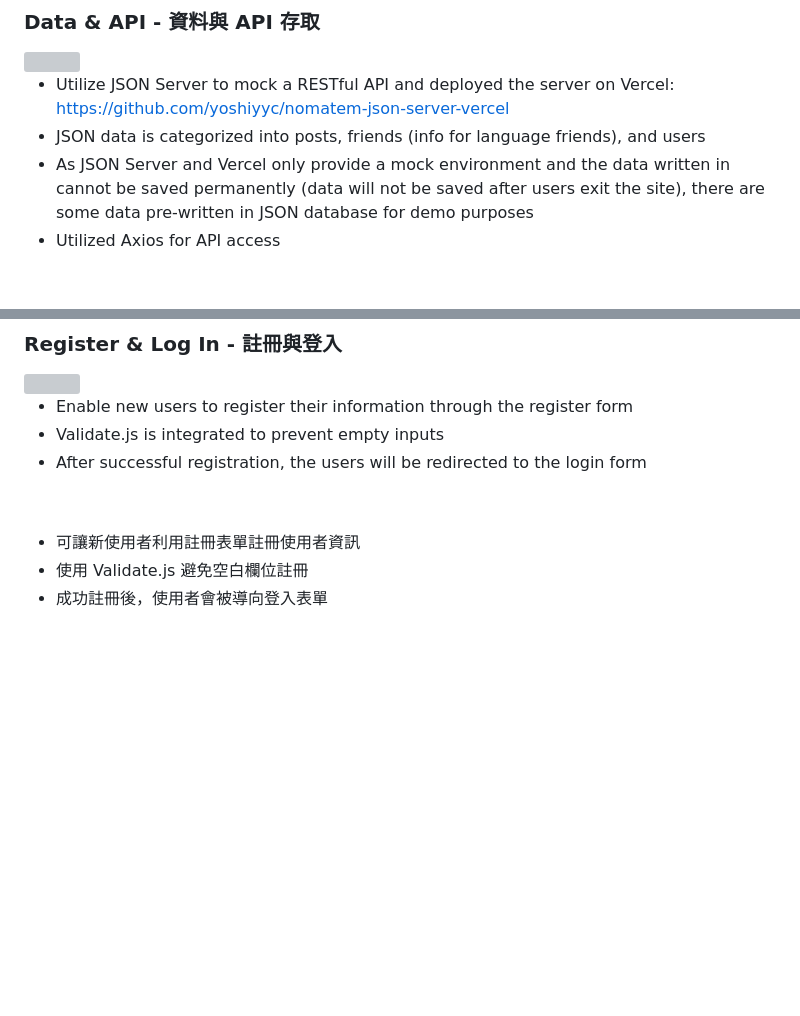
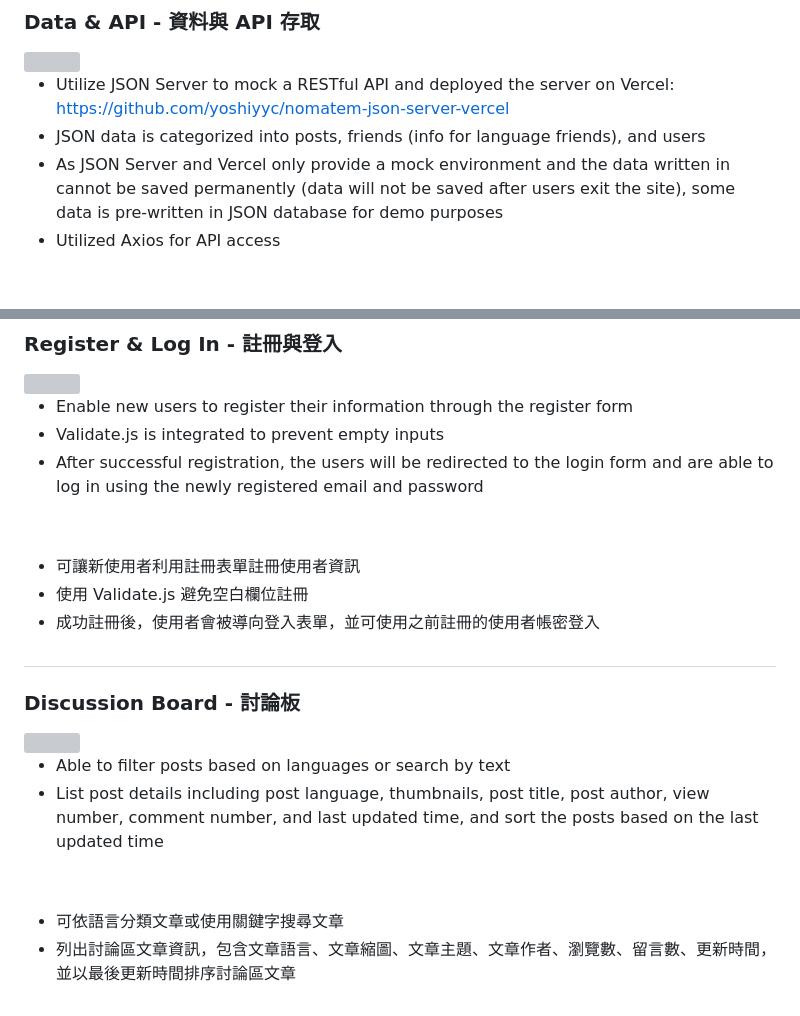
Before and after one commit to yoshiyyc/nomatem, a Markdown page: README.md, 2 parts joined by grey strips. GitHub-like rendering; blank space fills up the shorter version; grey boxes are pictures that could not be loaded.

Commit message:
Added discussion board part

```diff
--- a/README.md
+++ b/README.md
@@ -50,7 +50,7 @@ NOMATEM 基於 JSON Server 製作的以語言交流為主題的複合式網站
 
 * Utilize JSON Server to mock a RESTful API and deployed the server on Vercel: https://github.com/yoshiyyc/nomatem-json-server-vercel
 * JSON data is categorized into posts, friends (info for language friends), and users
-* As JSON Server and Vercel only provide a mock environment and the data written in cannot be saved permanently (data will not be saved after users exit the site), there are some data pre-written in JSON database for demo purposes
+* As JSON Server and Vercel only provide a mock environment and the data written in cannot be saved permanently (data will not be saved after users exit the site), some data is pre-written in JSON database for demo purposes
 * Utilized Axios for API access
 
 
@@ -66,9 +66,22 @@ NOMATEM 基於 JSON Server 製作的以語言交流為主題的複合式網站
 
 * Enable new users to register their information through the register form
 * Validate.js is integrated to prevent empty inputs
-* After successful registration, the users will be redirected to the login form
+* After successful registration, the users will be redirected to the login form and are able to log in using the newly registered email and password
 
 
 * 可讓新使用者利用註冊表單註冊使用者資訊
 * 使用 Validate.js 避免空白欄位註冊
-* 成功註冊後，使用者會被導向登入表單
+* 成功註冊後，使用者會被導向登入表單，並可使用之前註冊的使用者帳密登入
+
+
+#
+
+### Discussion Board - 討論板
+<img src="https://imgur.com/8M9b4FK.jpeg" width="400">
+
+* Able to filter posts based on languages or search by text
+* List post details including post language, thumbnails, post title, post author, view number, comment number, and last updated time, and sort the posts based on the last updated time
+
+
+* 可依語言分類文章或使用關鍵字搜尋文章
+* 列出討論區文章資訊，包含文章語言、文章縮圖、文章主題、文章作者、瀏覽數、留言數、更新時間，並以最後更新時間排序討論區文章
```
